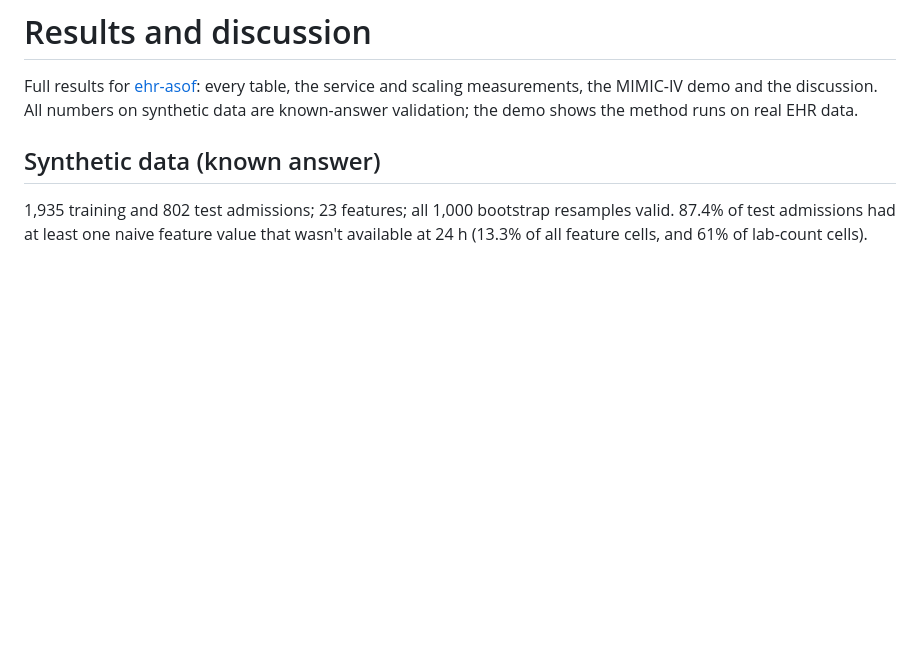
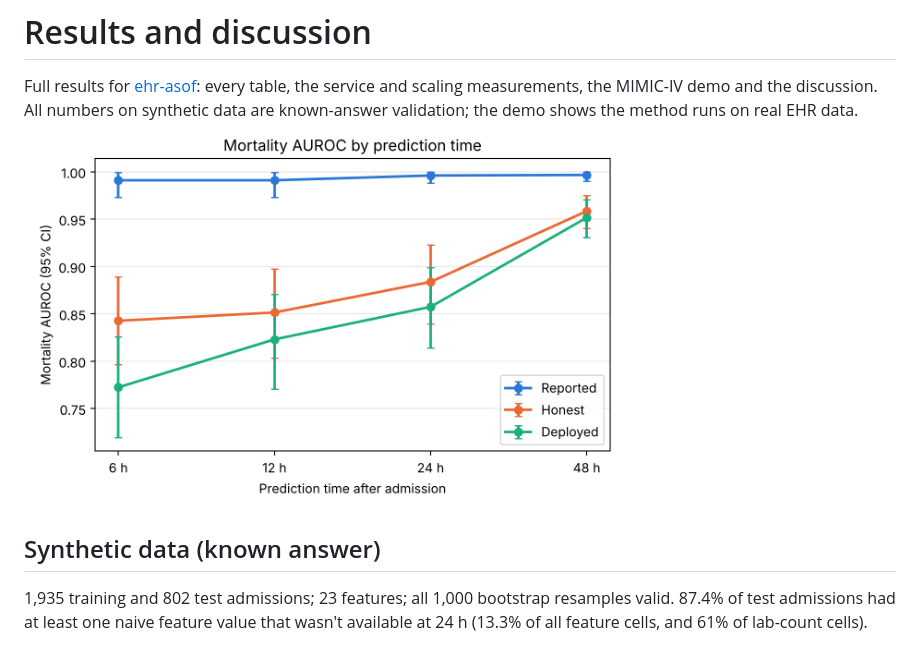
Before and after one commit to yangpings/ehr-asof, a Markdown page: docs/results.md, the part around the change. GitHub-like rendering; pictures changed too: docs/leakage_by_cutoff.png (added); blank space fills up the shorter version.

```diff
--- a/docs/results.md
+++ b/docs/results.md
@@ -1,7 +1,7 @@
 # Results and discussion
 
 Full results for [ehr-asof](../README.md): every table, the service and scaling measurements, the MIMIC-IV demo and the discussion. All numbers on synthetic data are known-answer validation; the demo shows the method runs on real EHR data.
-
+<img src="leakage_by_cutoff.png" alt="Mortality AUROC by prediction time" width="600">
 ## Synthetic data (known answer)
 
 1,935 training and 802 test admissions; 23 features; all 1,000 bootstrap resamples valid. 87.4% of test admissions had at least one naive feature value that wasn't available at 24 h (13.3% of all feature cells, and 61% of lab-count cells).
```
Also changed, not shown: README.md (+2 -0 lines).
